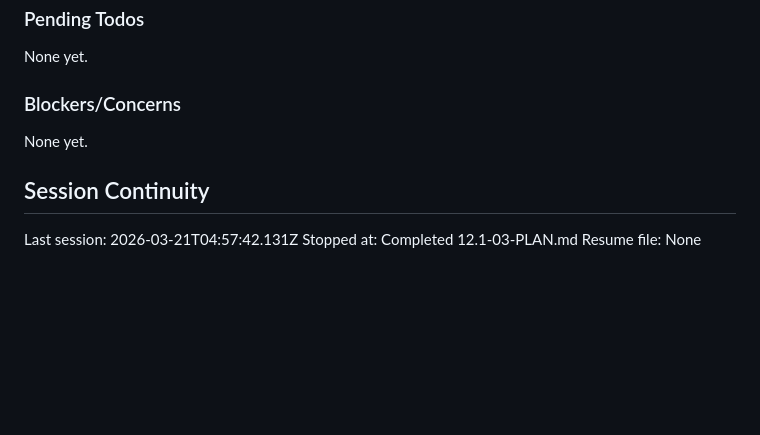
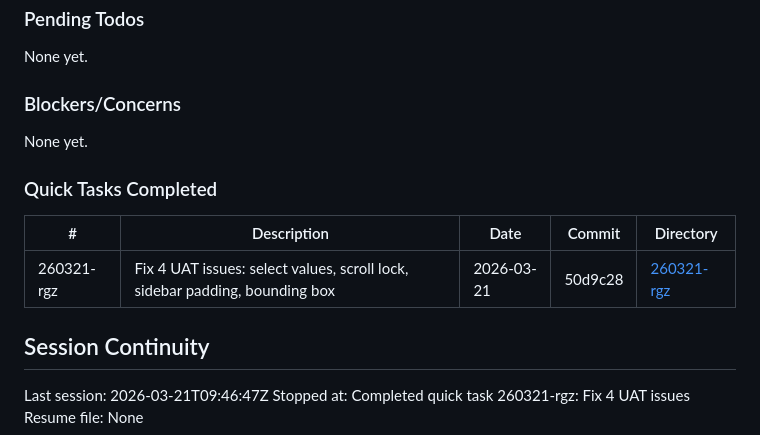
Before and after one commit to jon8800/payload-toolkit, a Markdown page: .planning/STATE.md, the part around the change. GitHub-like rendering; blank space fills up the shorter version.

Commit message:
docs(quick-260321-rgz): Fix 4 UAT issues: select values, scroll lock, sidebar padding, bounding box

```diff
--- a/.planning/STATE.md
+++ b/.planning/STATE.md
@@ -107,8 +107,14 @@ None yet.
 
 None yet.
 
+### Quick Tasks Completed
+
+| # | Description | Date | Commit | Directory |
+|---|-------------|------|--------|-----------|
+| 260321-rgz | Fix 4 UAT issues: select values, scroll lock, sidebar padding, bounding box | 2026-03-21 | 50d9c28 | [260321-rgz](./quick/260321-rgz-fix-4-uat-issues-select-values-scroll-lo/) |
+
 ## Session Continuity
 
-Last session: 2026-03-21T04:57:42.131Z
-Stopped at: Completed 12.1-03-PLAN.md
+Last session: 2026-03-21T09:46:47Z
+Stopped at: Completed quick task 260321-rgz: Fix 4 UAT issues
 Resume file: None
```
Also changed, not shown: 1 other file.
